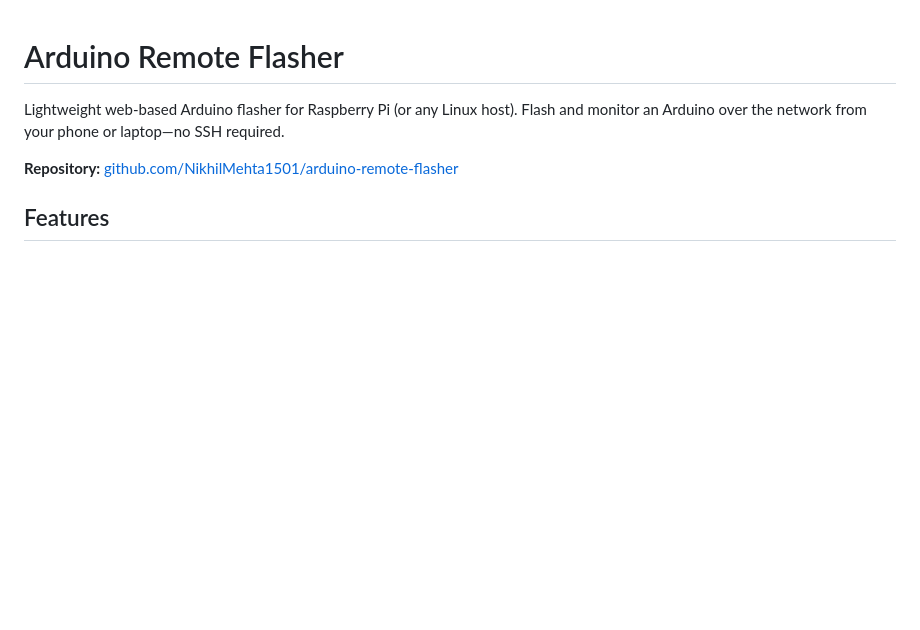
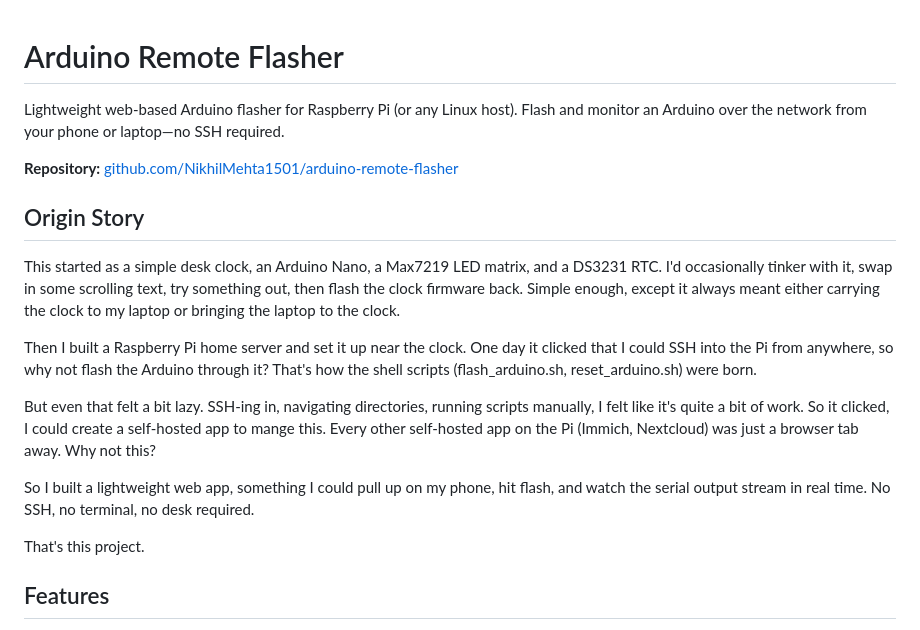
Before and after one commit to NikhilMehta1501/arduino-remote-flasher, a Markdown page: README.md, the part around the change. GitHub-like rendering; blank space fills up the shorter version.

Commit message:
added origin story

```diff
--- a/README.md
+++ b/README.md
@@ -3,6 +3,18 @@
 Lightweight web-based Arduino flasher for Raspberry Pi (or any Linux host). Flash and monitor an Arduino over the network from your phone or laptop—no SSH required.
 
 **Repository:** [github.com/NikhilMehta1501/arduino-remote-flasher](https://github.com/NikhilMehta1501/arduino-remote-flasher)
+
+## Origin Story
+
+This started as a simple desk clock, an Arduino Nano, a Max7219 LED matrix, and a DS3231 RTC. I'd occasionally tinker with it, swap in some scrolling text, try something out, then flash the clock firmware back. Simple enough, except it always meant either carrying the clock to my laptop or bringing the laptop to the clock.
+
+Then I built a Raspberry Pi home server and set it up near the clock. One day it clicked that I could SSH into the Pi from anywhere, so why not flash the Arduino through it? That's how the shell scripts (flash_arduino.sh, reset_arduino.sh) were born.
+
+But even that felt a bit lazy. SSH-ing in, navigating directories, running scripts manually, I felt like it's quite a bit of work. So it clicked, I could create a self-hosted app to mange this. Every other self-hosted app on the Pi (Immich, Nextcloud) was just a browser tab away. Why not this?
+
+So I built a lightweight web app, something I could pull up on my phone, hit flash, and watch the serial output stream in real time. No SSH, no terminal, no desk required.
+
+That's this project.
 
 ## Features
 
```
